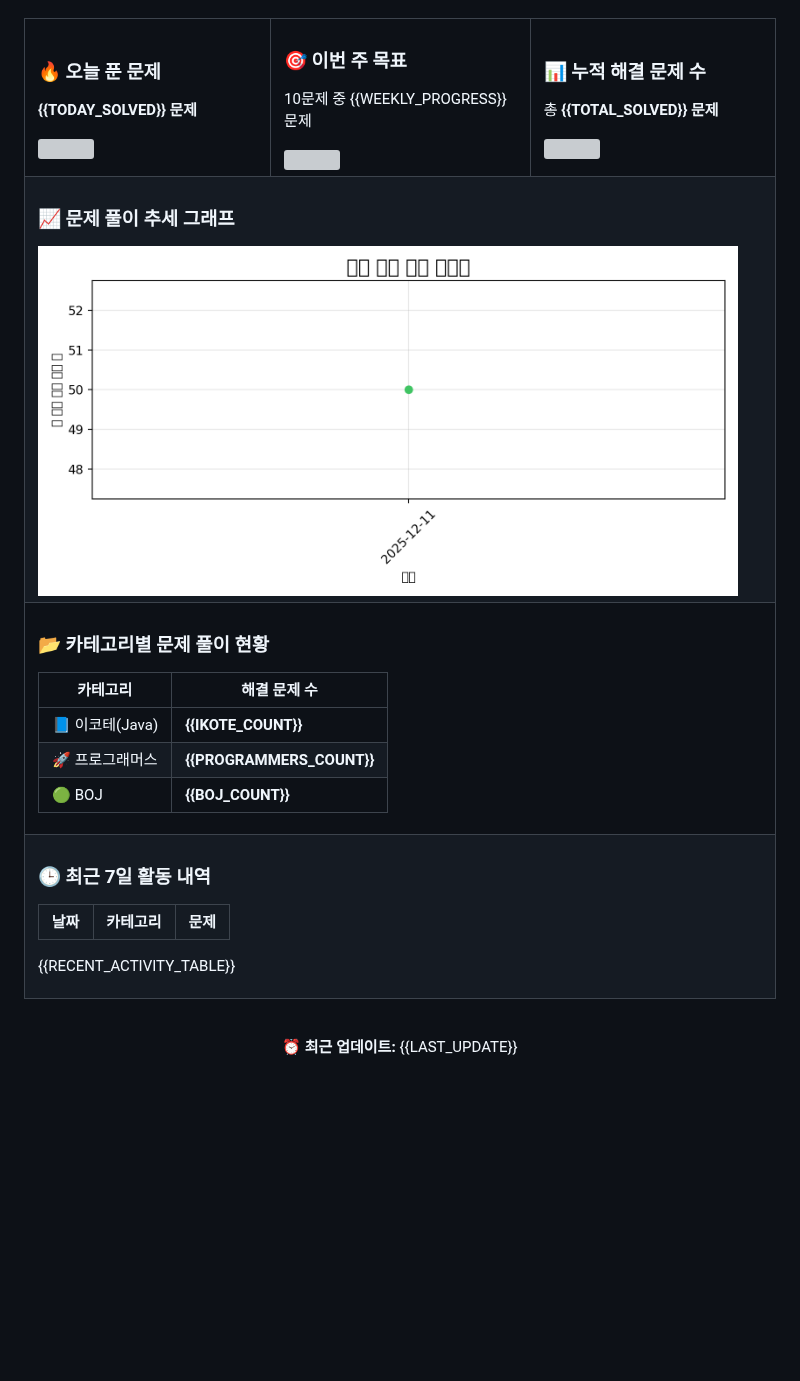
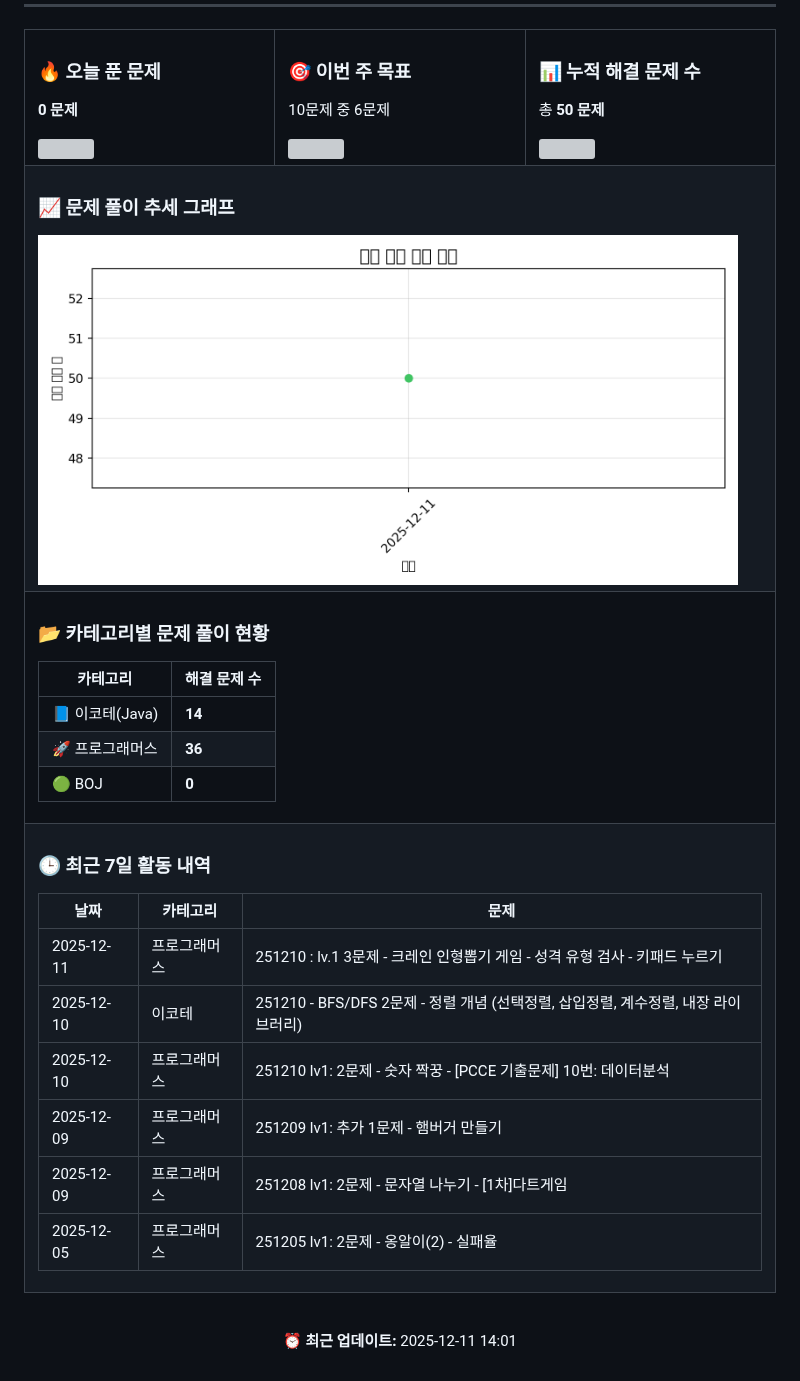
Before and after one commit to doHoaSen/StudyCodingTest, a Markdown page: README.md, the part around the change. Drawn GitHub-style; pictures changed too: assets/trend.png; blank space fills up the shorter version; grey boxes are pictures that could not be loaded.

Commit message:
Auto update README

```diff
--- a/README.md
+++ b/README.md
@@ -10,7 +10,7 @@
 <td width="300">
 
 ### 🔥 오늘 푼 문제
-**{{TODAY_SOLVED}} 문제**
+**0 문제**
 
 <img src="./assets/today.svg"/>
 
@@ -18,7 +18,7 @@
 <td width="300">
 
 ### 🎯 이번 주 목표
-10문제 중 {{WEEKLY_PROGRESS}}문제
+10문제 중 6문제
 
 <img src="./assets/weekly.svg"/>
 
@@ -26,7 +26,7 @@
 <td width="300">
 
 ### 📊 누적 해결 문제 수
-총 **{{TOTAL_SOLVED}} 문제**
+총 **50 문제**
 
 <img src="./assets/total.svg"/>
 
@@ -49,9 +49,9 @@
 
 | 카테고리 | 해결 문제 수 |
 |---------|--------------|
-| 📘 이코테(Java) | **{{IKOTE_COUNT}}** |
-| 🚀 프로그래머스 | **{{PROGRAMMERS_COUNT}}** |
-| 🟢 BOJ | **{{BOJ_COUNT}}** |
+| 📘 이코테(Java) | **14** |
+| 🚀 프로그래머스 | **36** |
+| 🟢 BOJ | **0** |
 
 </td>
 </tr>
@@ -63,7 +63,13 @@
 
 | 날짜 | 카테고리 | 문제 |
 |------|----------|------|
-{{RECENT_ACTIVITY_TABLE}}
+| 2025-12-11 | 프로그래머스 | 251210 : lv.1 3문제 - 크레인 인형뽑기 게임 - 성격 유형 검사 - 키패드 누르기 |
+| 2025-12-10 | 이코테 | 251210  - BFS/DFS 2문제 - 정렬 개념 (선택정렬, 삽입정렬, 계수정렬, 내장 라이브러리) |
+| 2025-12-10 | 프로그래머스 | 251210  lv1: 2문제 - 숫자 짝꿍 - [PCCE 기출문제] 10번: 데이터분석 |
+| 2025-12-09 | 프로그래머스 | 251209  lv1: 추가 1문제 - 햄버거 만들기 |
+| 2025-12-09 | 프로그래머스 | 251208  lv1: 2문제 - 문자열 나누기 - [1차]다트게임 |
+| 2025-12-05 | 프로그래머스 | 251205  lv1: 2문제 - 옹알이(2) - 실패율 |
+
 
 </td>
 </tr>
@@ -71,6 +77,6 @@
 
 <br>
 
-⏰ **최근 업데이트:** {{LAST_UPDATE}}
+⏰ **최근 업데이트:** 2025-12-11 14:01
 
 </div>
```
Also changed, not shown: 3 other files.
